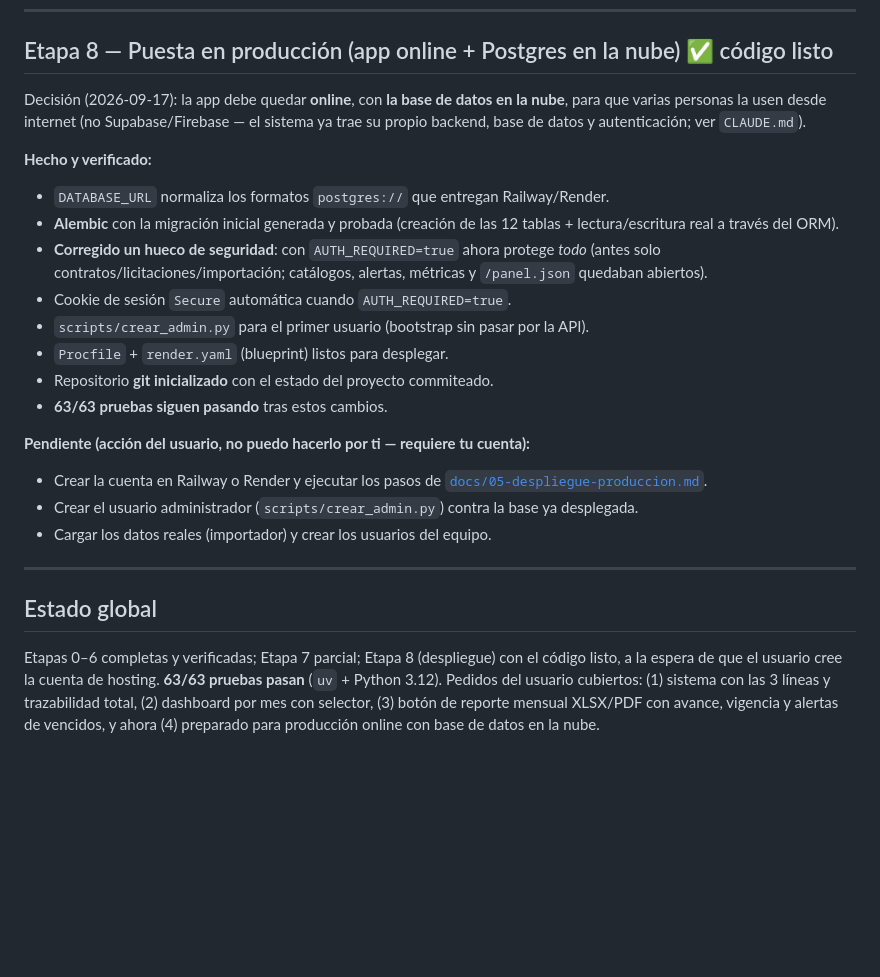
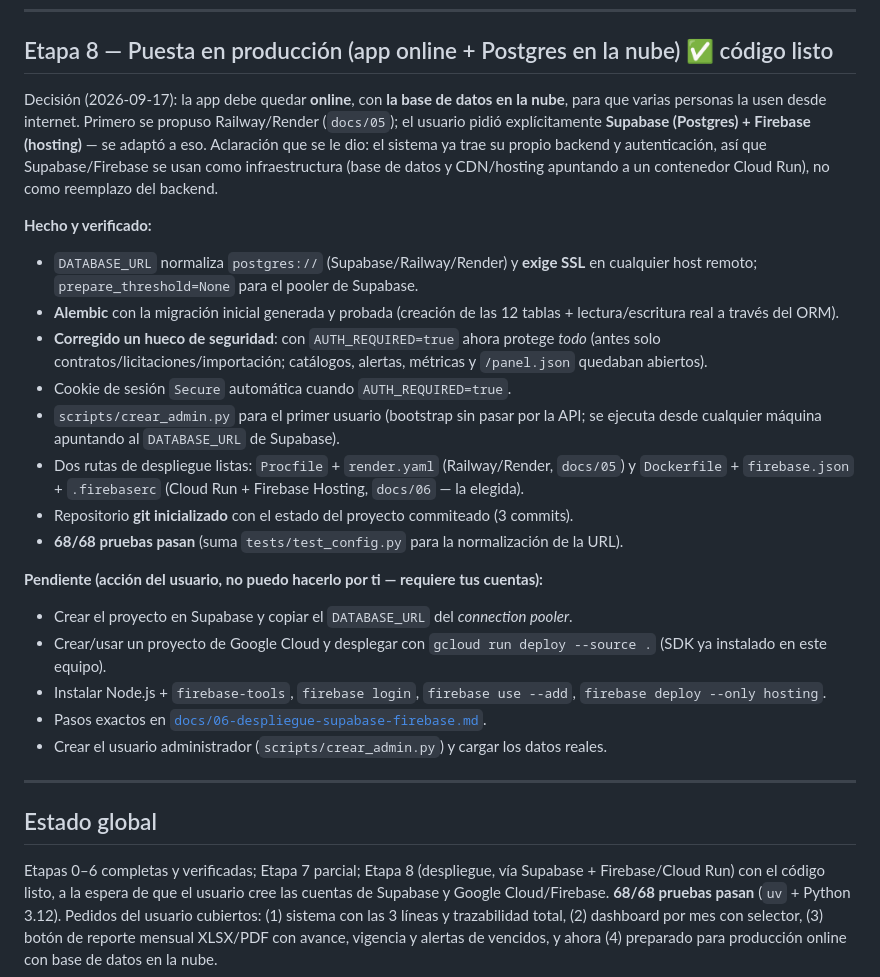
Before and after one commit to insigne123/docs-cy-app, a Markdown page: ROADMAP.md, the part around the change. Drawn GitHub-style; blank space fills up the shorter version.

```diff
--- a/ROADMAP.md
+++ b/ROADMAP.md
@@ -232,34 +232,45 @@ Pendiente (requiere decisiones o sistemas externos):
 ## Etapa 8 — Puesta en producción (app online + Postgres en la nube)  ✅ código listo
 
 Decisión (2026-09-17): la app debe quedar **online**, con **la base de datos en la
-nube**, para que varias personas la usen desde internet (no Supabase/Firebase — el
-sistema ya trae su propio backend, base de datos y autenticación; ver `CLAUDE.md`).
+nube**, para que varias personas la usen desde internet. Primero se propuso Railway/Render
+(`docs/05`); el usuario pidió explícitamente **Supabase (Postgres) + Firebase (hosting)**
+— se adaptó a eso. Aclaración que se le dio: el sistema ya trae su propio backend y
+autenticación, así que Supabase/Firebase se usan como infraestructura (base de datos y
+CDN/hosting apuntando a un contenedor Cloud Run), no como reemplazo del backend.
 
 **Hecho y verificado:**
-- `DATABASE_URL` normaliza los formatos `postgres://` que entregan Railway/Render.
+- `DATABASE_URL` normaliza `postgres://` (Supabase/Railway/Render) y **exige SSL** en
+  cualquier host remoto; `prepare_threshold=None` para el pooler de Supabase.
 - **Alembic** con la migración inicial generada y probada (creación de las 12 tablas +
   lectura/escritura real a través del ORM).
 - **Corregido un hueco de seguridad**: con `AUTH_REQUIRED=true` ahora protege *todo*
   (antes solo contratos/licitaciones/importación; catálogos, alertas, métricas y
   `/panel.json` quedaban abiertos).
 - Cookie de sesión `Secure` automática cuando `AUTH_REQUIRED=true`.
-- `scripts/crear_admin.py` para el primer usuario (bootstrap sin pasar por la API).
-- `Procfile` + `render.yaml` (blueprint) listos para desplegar.
-- Repositorio **git inicializado** con el estado del proyecto commiteado.
-- **63/63 pruebas siguen pasando** tras estos cambios.
+- `scripts/crear_admin.py` para el primer usuario (bootstrap sin pasar por la API;
+  se ejecuta desde cualquier máquina apuntando al `DATABASE_URL` de Supabase).
+- Dos rutas de despliegue listas: `Procfile` + `render.yaml` (Railway/Render, `docs/05`)
+  y `Dockerfile` + `firebase.json` + `.firebaserc` (Cloud Run + Firebase Hosting, `docs/06`
+  — la elegida).
+- Repositorio **git inicializado** con el estado del proyecto commiteado (3 commits).
+- **68/68 pruebas pasan** (suma `tests/test_config.py` para la normalización de la URL).
 
-**Pendiente (acción del usuario, no puedo hacerlo por ti — requiere tu cuenta):**
-- Crear la cuenta en Railway o Render y ejecutar los pasos de
-  [`docs/05-despliegue-produccion.md`](docs/05-despliegue-produccion.md).
-- Crear el usuario administrador (`scripts/crear_admin.py`) contra la base ya desplegada.
-- Cargar los datos reales (importador) y crear los usuarios del equipo.
+**Pendiente (acción del usuario, no puedo hacerlo por ti — requiere tus cuentas):**
+- Crear el proyecto en Supabase y copiar el `DATABASE_URL` del *connection pooler*.
+- Crear/usar un proyecto de Google Cloud y desplegar con
+  `gcloud run deploy --source .` (SDK ya instalado en este equipo).
+- Instalar Node.js + `firebase-tools`, `firebase login`, `firebase use --add`,
+  `firebase deploy --only hosting`.
+- Pasos exactos en [`docs/06-despliegue-supabase-firebase.md`](docs/06-despliegue-supabase-firebase.md).
+- Crear el usuario administrador (`scripts/crear_admin.py`) y cargar los datos reales.
 
 ---
 
 ## Estado global
 
-Etapas 0–6 completas y verificadas; Etapa 7 parcial; Etapa 8 (despliegue) con el código
-listo, a la espera de que el usuario cree la cuenta de hosting. **63/63 pruebas pasan**
+Etapas 0–6 completas y verificadas; Etapa 7 parcial; Etapa 8 (despliegue, vía Supabase +
+Firebase/Cloud Run) con el código listo, a la espera de que el usuario cree las cuentas
+de Supabase y Google Cloud/Firebase. **68/68 pruebas pasan**
 (`uv` + Python 3.12). Pedidos del usuario cubiertos: (1) sistema con las 3 líneas y
 trazabilidad total, (2) dashboard por mes con selector, (3) botón de reporte mensual
 XLSX/PDF con avance, vigencia y alertas de vencidos, y ahora (4) preparado para producción
```
Also changed, not shown: CLAUDE.md (+16 -8 lines), README_DEV.md (+7 -4 lines).
